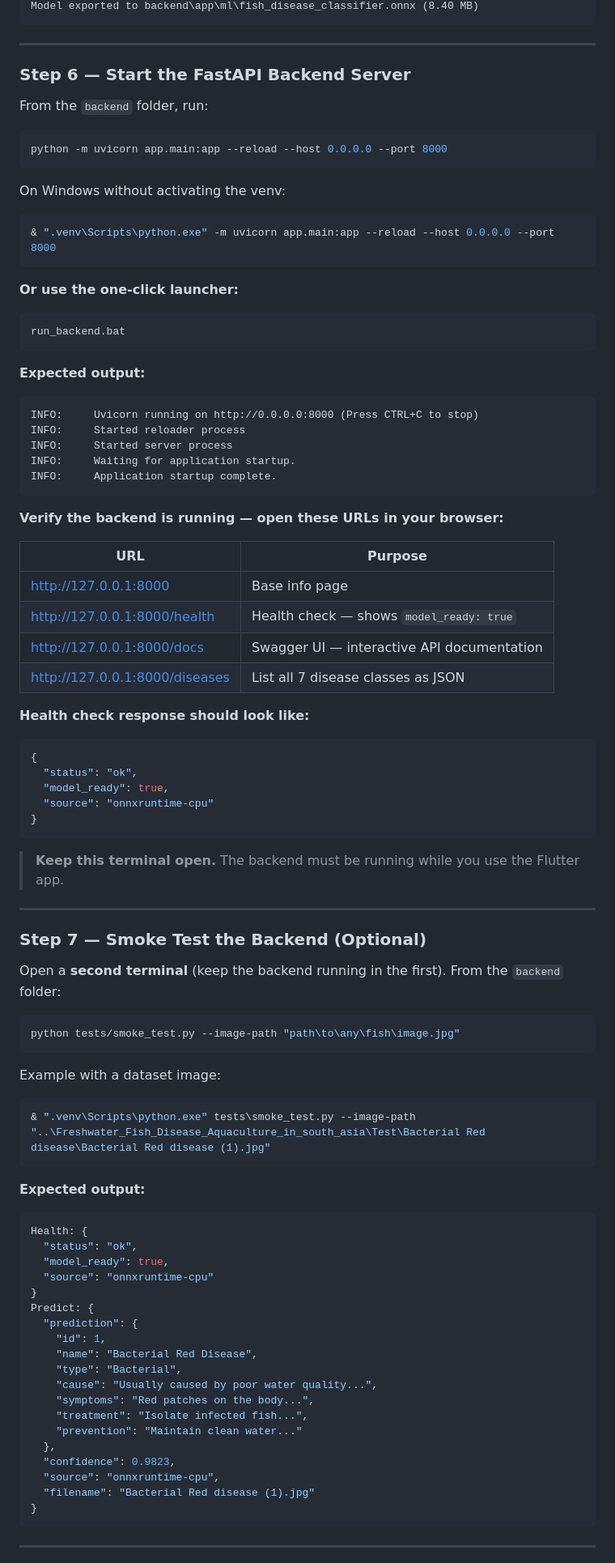
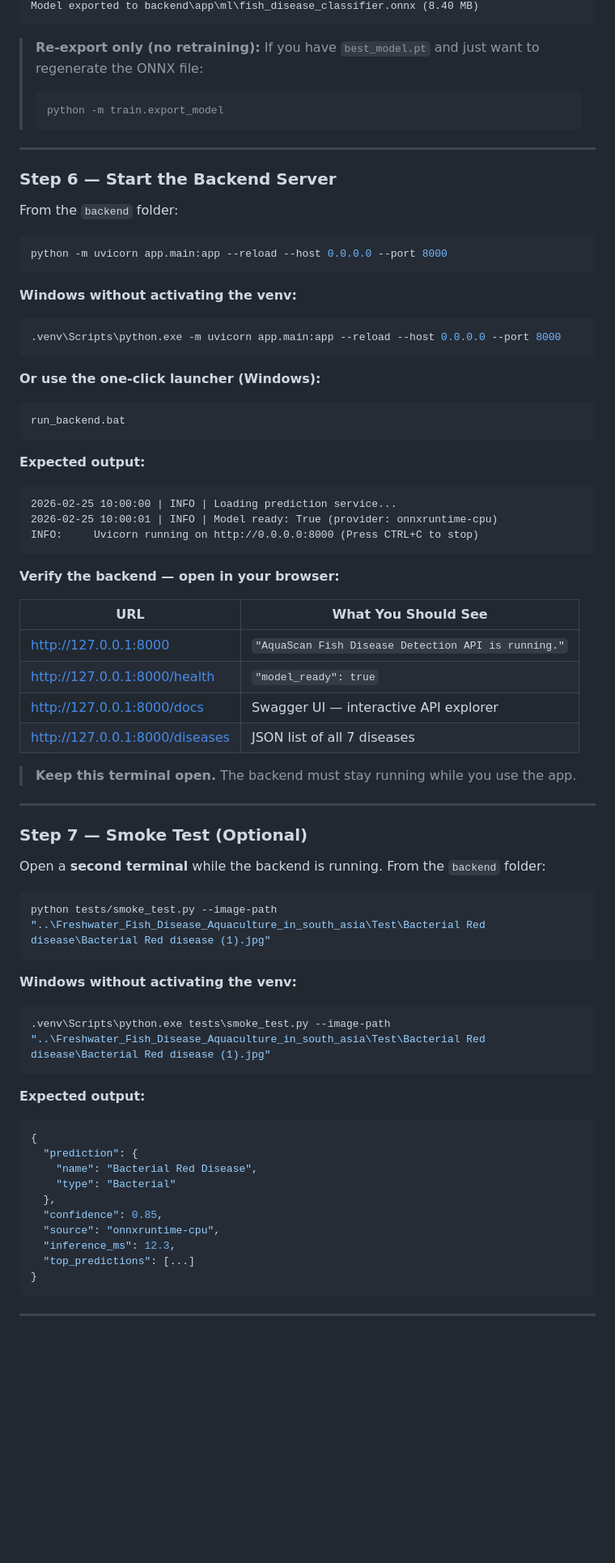
Before and after one commit to ATU-TechAI-Research-Hub/Fish_Disease_Detection-Flutter, a Markdown page: README.md, the part around one of its changes. Shown at 81% size. Rendered like a GitHub page; blank space fills up the shorter version.

````diff
--- a/README.md
+++ b/README.md
@@ -279,23 +304,28 @@ Test Accuracy: 95.4%
 Model exported to backend\app\ml\fish_disease_classifier.onnx (8.40 MB)
 ```
 
+> **Re-export only (no retraining):** If you have `best_model.pt` and just want to regenerate the ONNX file:
+> ```bash
+> python -m train.export_model
+> ```
+
 ---
 
-### Step 6 — Start the FastAPI Backend Server
+### Step 6 — Start the Backend Server
 
-From the `backend` folder, run:
+From the `backend` folder:
 
 ```bash
 python -m uvicorn app.main:app --reload --host 0.0.0.0 --port 8000
 ```
 
-On Windows without activating the venv:
+**Windows without activating the venv:**
 
 ```powershell
-& ".venv\Scripts\python.exe" -m uvicorn app.main:app --reload --host 0.0.0.0 --port 8000
+.venv\Scripts\python.exe -m uvicorn app.main:app --reload --host 0.0.0.0 --port 8000
 ```
 
-**Or use the one-click launcher:**
+**Or use the one-click launcher (Windows):**
 
 ```cmd
 run_backend.bat
@@ -304,71 +334,50 @@ run_backend.bat
 **Expected output:**
 
 ```
+2026-02-25 10:00:00 | INFO | Loading prediction service...
+2026-02-25 10:00:01 | INFO | Model ready: True (provider: onnxruntime-cpu)
 INFO:     Uvicorn running on http://0.0.0.0:8000 (Press CTRL+C to stop)
-INFO:     Started reloader process
-INFO:     Started server process
-INFO:     Waiting for application startup.
-INFO:     Application startup complete.
 ```
 
-**Verify the backend is running — open these URLs in your browser:**
+**Verify the backend — open in your browser:**
 
-| URL | Purpose |
-|-----|---------|
-| http://127.0.0.1:8000 | Base info page |
-| http://127.0.0.1:8000/health | Health check — shows `model_ready: true` |
-| http://127.0.0.1:8000/docs | Swagger UI — interactive API documentation |
-| http://127.0.0.1:8000/diseases | List all 7 disease classes as JSON |
+| URL | What You Should See |
+|-----|---------------------|
+| http://127.0.0.1:8000 | `"AquaScan Fish Disease Detection API is running."` |
+| http://127.0.0.1:8000/health | `"model_ready": true` |
+| http://127.0.0.1:8000/docs | Swagger UI — interactive API explorer |
+| http://127.0.0.1:8000/diseases | JSON list of all 7 diseases |
 
-**Health check response should look like:**
-
-```json
-{
-  "status": "ok",
-  "model_ready": true,
-  "source": "onnxruntime-cpu"
-}
-```
-
-> **Keep this terminal open.** The backend must be running while you use the Flutter app.
+> **Keep this terminal open.** The backend must stay running while you use the app.
 
 ---
 
-### Step 7 — Smoke Test the Backend (Optional)
+### Step 7 — Smoke Test (Optional)
 
-Open a **second terminal** (keep the backend running in the first). From the `backend` folder:
+Open a **second terminal** while the backend is running. From the `backend` folder:
 
 ```bash
-python tests/smoke_test.py --image-path "path\to\any\fish\image.jpg"
+python tests/smoke_test.py --image-path "..\Freshwater_Fish_Disease_Aquaculture_in_south_asia\Test\Bacterial Red disease\Bacterial Red disease (1).jpg"
 ```
 
-Example with a dataset image:
+**Windows without activating the venv:**
 
 ```powershell
-& ".venv\Scripts\python.exe" tests\smoke_test.py --image-path "..\Freshwater_Fish_Disease_Aquaculture_in_south_asia\Test\Bacterial Red disease\Bacterial Red disease (1).jpg"
+.venv\Scripts\python.exe tests\smoke_test.py --image-path "..\Freshwater_Fish_Disease_Aquaculture_in_south_asia\Test\Bacterial Red disease\Bacterial Red disease (1).jpg"
 ```
 
 **Expected output:**
 
 ```json
-Health: {
-  "status": "ok",
-  "model_ready": true,
-  "source": "onnxruntime-cpu"
-}
-Predict: {
+{
   "prediction": {
-    "id": 1,
     "name": "Bacterial Red Disease",
-    "type": "Bacterial",
-    "cause": "Usually caused by poor water quality...",
-    "symptoms": "Red patches on the body...",
-    "treatment": "Isolate infected fish...",
-    "prevention": "Maintain clean water..."
+    "type": "Bacterial"
   },
-  "confidence": 0.9823,
+  "confidence": 0.85,
   "source": "onnxruntime-cpu",
-  "filename": "Bacterial Red disease (1).jpg"
+  "inference_ms": 12.3,
+  "top_predictions": [...]
 }
 ```
 
````
Also changed, not shown: other parts of README.md (+246 -215 lines).
